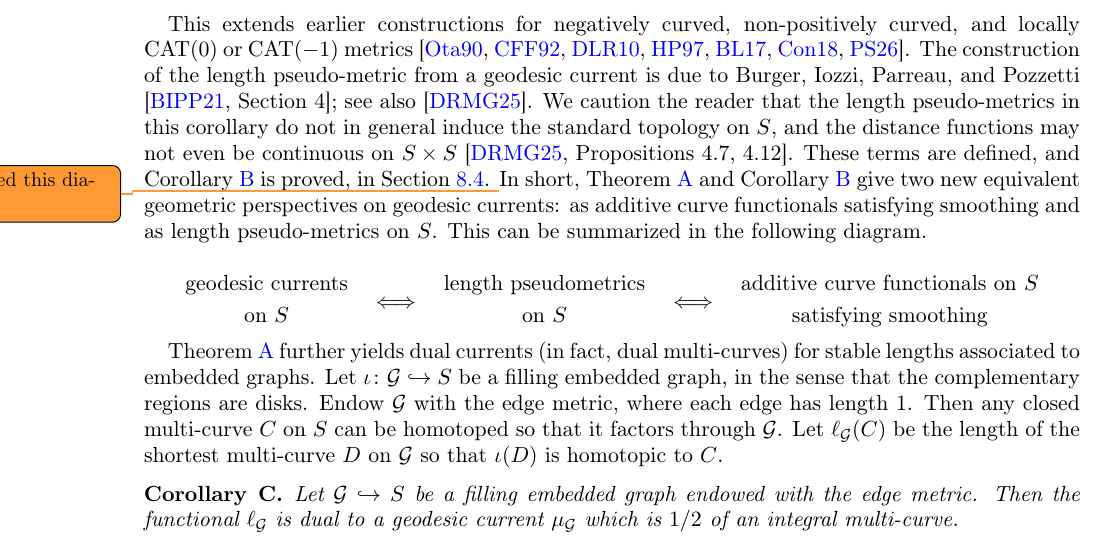
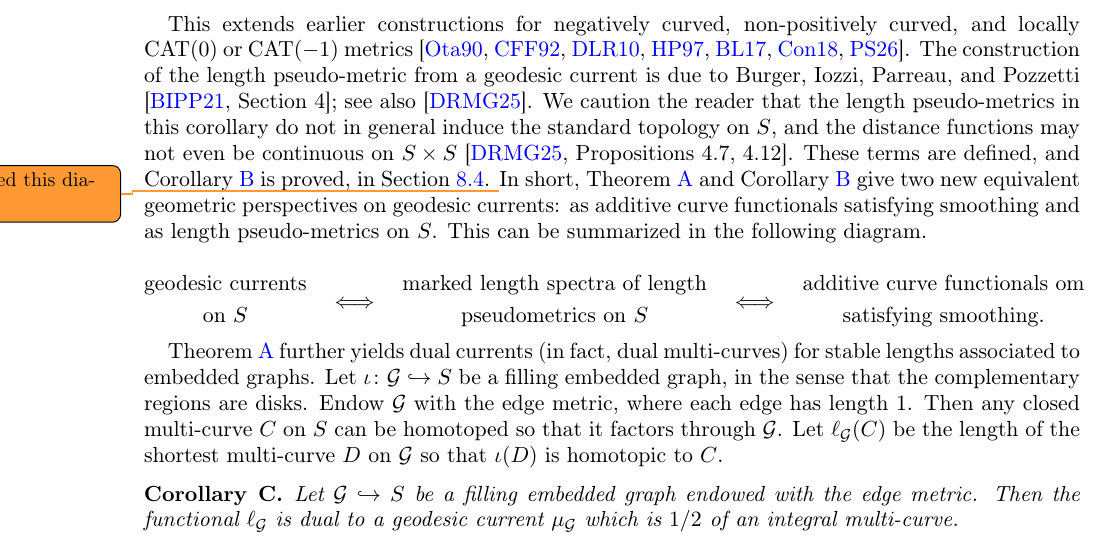
Before and after one commit to dpthurst/Currents-and-intersections, a LaTeX paper (Intersections.tex, which reads intro.tex): part of page 2 of 98, cut so that both start at the same text. Compiled offline with pdfLaTeX.

Commit message:
Update on Overleaf.

```diff
--- a/intro.tex
+++ b/intro.tex
@@ -132,13 +132,12 @@ In short, Theorem~\ref{thm:intersect} and Corollary~\ref{maincor:length_dual} gi
 \end{gathered}
 \quad\Longleftrightarrow\quad
 \begin{gathered}
-\text{length pseudometrics}\\
-\text{on $S$}
+\text{marked length spectra of length}\\ \text{pseudometrics on $S$}
 \end{gathered}
 \quad\Longleftrightarrow\quad
 \begin{gathered}
-\text{additive curve functionals on $S$}\\
-\text{satisfying smoothing}
+\text{additive curve functionals om}\\
+\text{satisfying smoothing}.
 \end{gathered}
 \]
 
```
